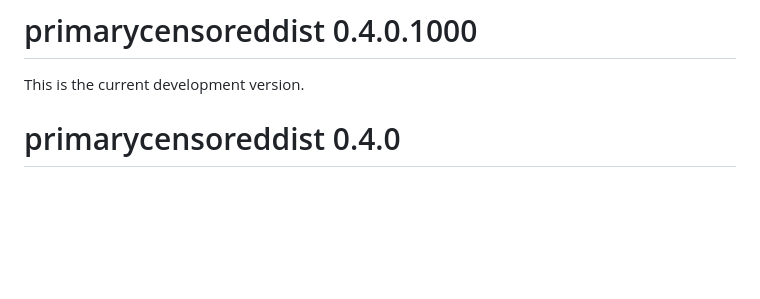
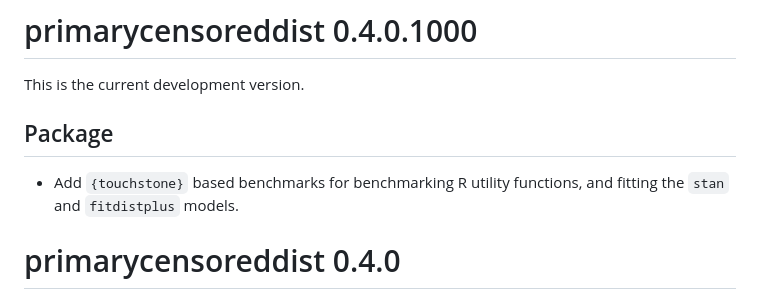
Before and after one commit to epinowcast/primarycensored, a Markdown page: NEWS.md, the part around the change. GitHub-like rendering; blank space fills up the shorter version.

Commit message:
add a news item

```diff
--- a/NEWS.md
+++ b/NEWS.md
@@ -1,6 +1,10 @@
 # primarycensoreddist 0.4.0.1000
 
 This is the current development version.
+
+## Package
+
+* Add `{touchstone}` based benchmarks for benchmarking R utility functions, and fitting the `stan` and `fitdistplus` models.
 
 # primarycensoreddist 0.4.0
 
```
